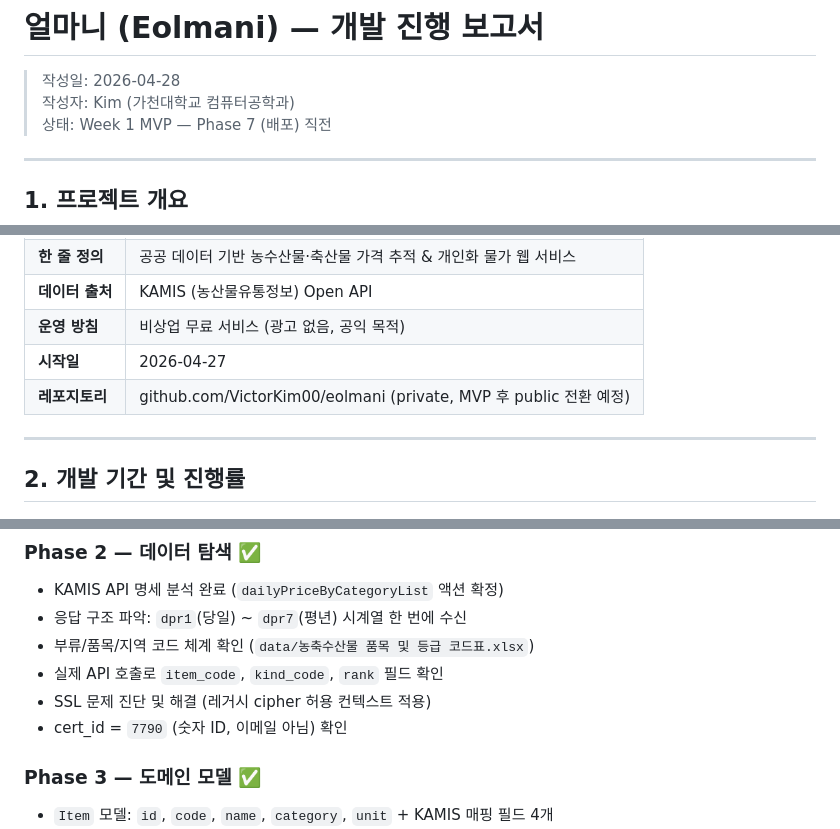
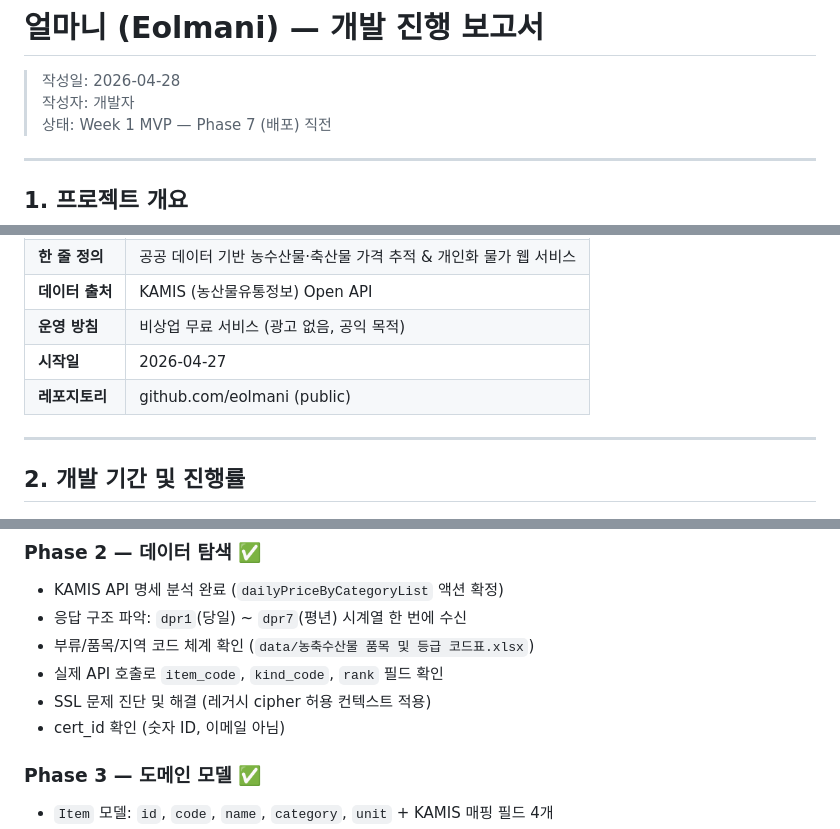
Before and after one commit to VictorKim00/eolmani, a Markdown page: REPORT.md, 3 parts joined by grey strips. Rendered like a GitHub page.

Commit message:
docs: remove personal info (name, school) from public docs
Co-Authored-By: Claude Sonnet 4.6 <noreply@anthropic.com>

```diff
--- a/REPORT.md
+++ b/REPORT.md
@@ -1,7 +1,7 @@
 # 얼마니 (Eolmani) — 개발 진행 보고서
 
 > 작성일: 2026-04-28
-> 작성자: Kim (가천대학교 컴퓨터공학과)
+> 작성자: 개발자
 > 상태: Week 1 MVP — Phase 7 (배포) 직전
 
 ---
@@ -15,7 +15,7 @@
 | **데이터 출처** | KAMIS (농산물유통정보) Open API |
 | **운영 방침** | 비상업 무료 서비스 (광고 없음, 공익 목적) |
 | **시작일** | 2026-04-27 |
-| **레포지토리** | github.com/VictorKim00/eolmani (private, MVP 후 public 전환 예정) |
+| **레포지토리** | github.com/eolmani (public) |
 
 ---
 
@@ -76,7 +76,7 @@ Week 7+ (AI 예측)       ░░░░░░░░░░   0%
 - 부류/품목/지역 코드 체계 확인 (`data/농축수산물 품목 및 등급 코드표.xlsx`)
 - 실제 API 호출로 `item_code`, `kind_code`, `rank` 필드 확인
 - SSL 문제 진단 및 해결 (레거시 cipher 허용 컨텍스트 적용)
-- cert_id = `7790` (숫자 ID, 이메일 아님) 확인
+- cert_id 확인 (숫자 ID, 이메일 아님)
 
 ### Phase 3 — 도메인 모델 ✅
 - `Item` 모델: `id`, `code`, `name`, `category`, `unit` + KAMIS 매핑 필드 4개
```
Also changed, not shown: PROGRESS.md (+3 -3 lines), PROJECT.md (+2 -15 lines).
